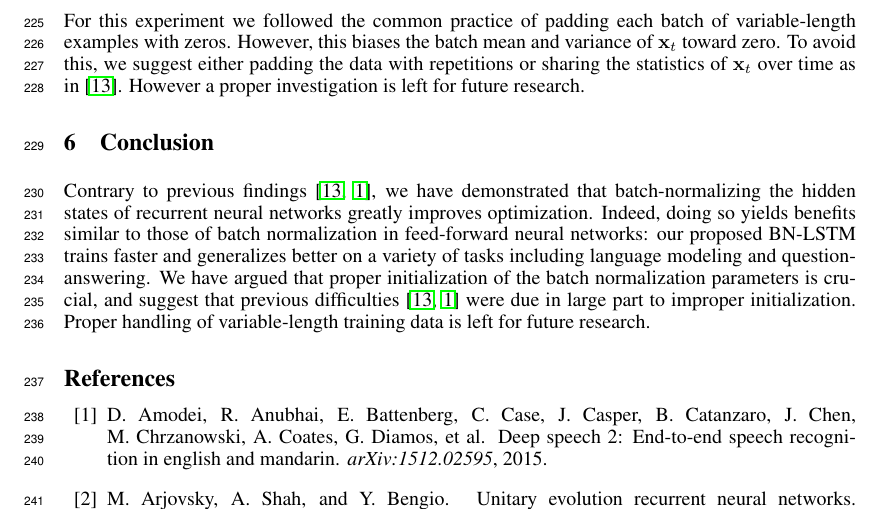
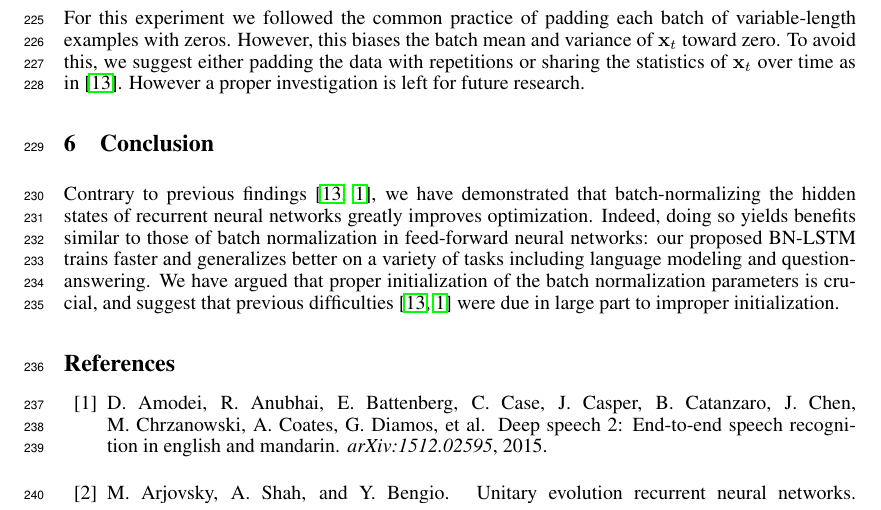
Before and after one commit to cooijmanstim/recurrent-batch-normalization, a LaTeX paper (paper/index.tex): part of page 8 of 9, cut so that both start at the same text. Compiled offline with pdfLaTeX.

Commit message:
remove awkward sentence

```diff
--- a/paper/index.tex
+++ b/paper/index.tex
@@ -551,7 +551,6 @@ Indeed, doing so yields benefits similar to those of batch normalization in feed
 our proposed BN-LSTM trains faster and generalizes better on a variety of tasks including language modeling and question-answering.
 We have argued that proper initialization of the batch normalization parameters is crucial,
 and suggest that previous difficulties~\cite{cesar, baidu} were due in large part to improper initialization.
-Proper handling of variable-length training data is left for future research.
 
 %\section*{Acknowledgements}
 
```
